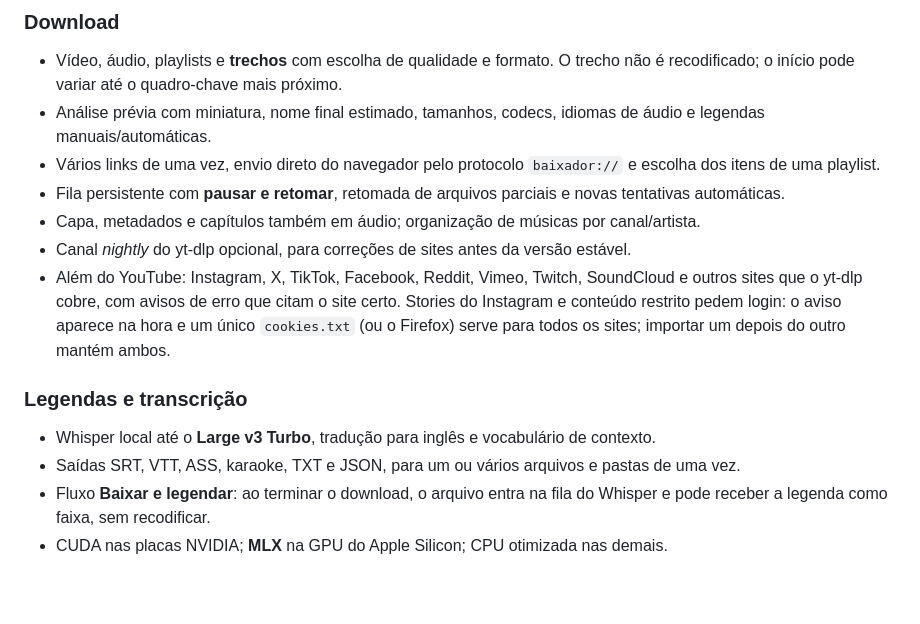
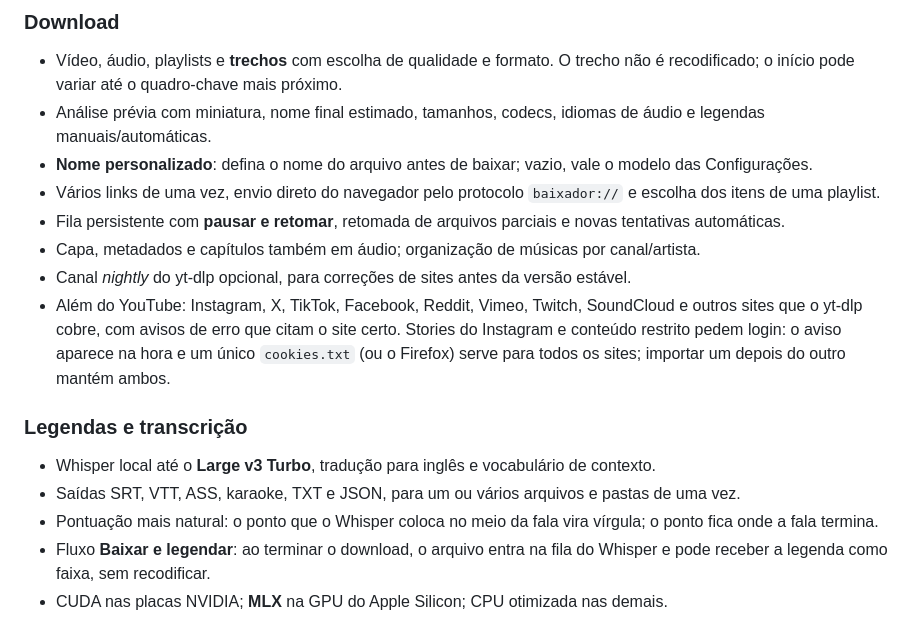
Before and after one commit to NoThinkpls/baixador-ytdlp, a Markdown page: README.md, the part around the change. Drawn GitHub-style; blank space fills up the shorter version.

Commit message:
docs: README cita nome personalizado e pontuação das legendas
Co-Authored-By: Claude Sonnet 5.5 <noreply@anthropic.com>

```diff
--- a/README.md
+++ b/README.md
@@ -58,6 +58,7 @@ e ferramentas de vídeo. Grátis, de código aberto e sem enviar nada para a nuv
 
 - Vídeo, áudio, playlists e **trechos** com escolha de qualidade e formato. O trecho não é recodificado; o início pode variar até o quadro-chave mais próximo.
 - Análise prévia com miniatura, nome final estimado, tamanhos, codecs, idiomas de áudio e legendas manuais/automáticas.
+- **Nome personalizado**: defina o nome do arquivo antes de baixar; vazio, vale o modelo das Configurações.
 - Vários links de uma vez, envio direto do navegador pelo protocolo `baixador://` e escolha dos itens de uma playlist.
 - Fila persistente com **pausar e retomar**, retomada de arquivos parciais e novas tentativas automáticas.
 - Capa, metadados e capítulos também em áudio; organização de músicas por canal/artista.
@@ -68,6 +69,7 @@ e ferramentas de vídeo. Grátis, de código aberto e sem enviar nada para a nuv
 
 - Whisper local até o **Large v3 Turbo**, tradução para inglês e vocabulário de contexto.
 - Saídas SRT, VTT, ASS, karaoke, TXT e JSON, para um ou vários arquivos e pastas de uma vez.
+- Pontuação mais natural: o ponto que o Whisper coloca no meio da fala vira vírgula; o ponto fica onde a fala termina.
 - Fluxo **Baixar e legendar**: ao terminar o download, o arquivo entra na fila do Whisper e pode receber a legenda como faixa, sem recodificar.
 - CUDA nas placas NVIDIA; **MLX** na GPU do Apple Silicon; CPU otimizada nas demais.
 
```
Also changed, not shown: README.en.md (+2 -0 lines).
